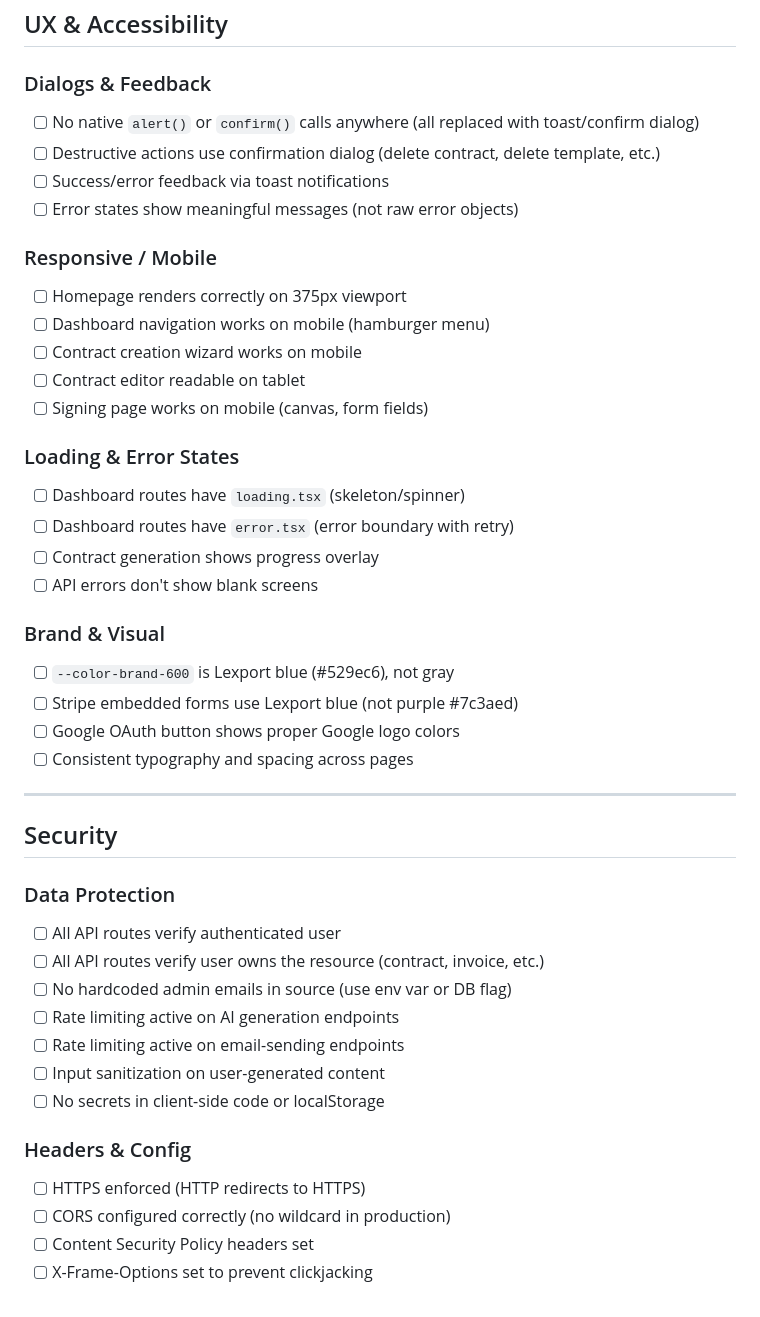
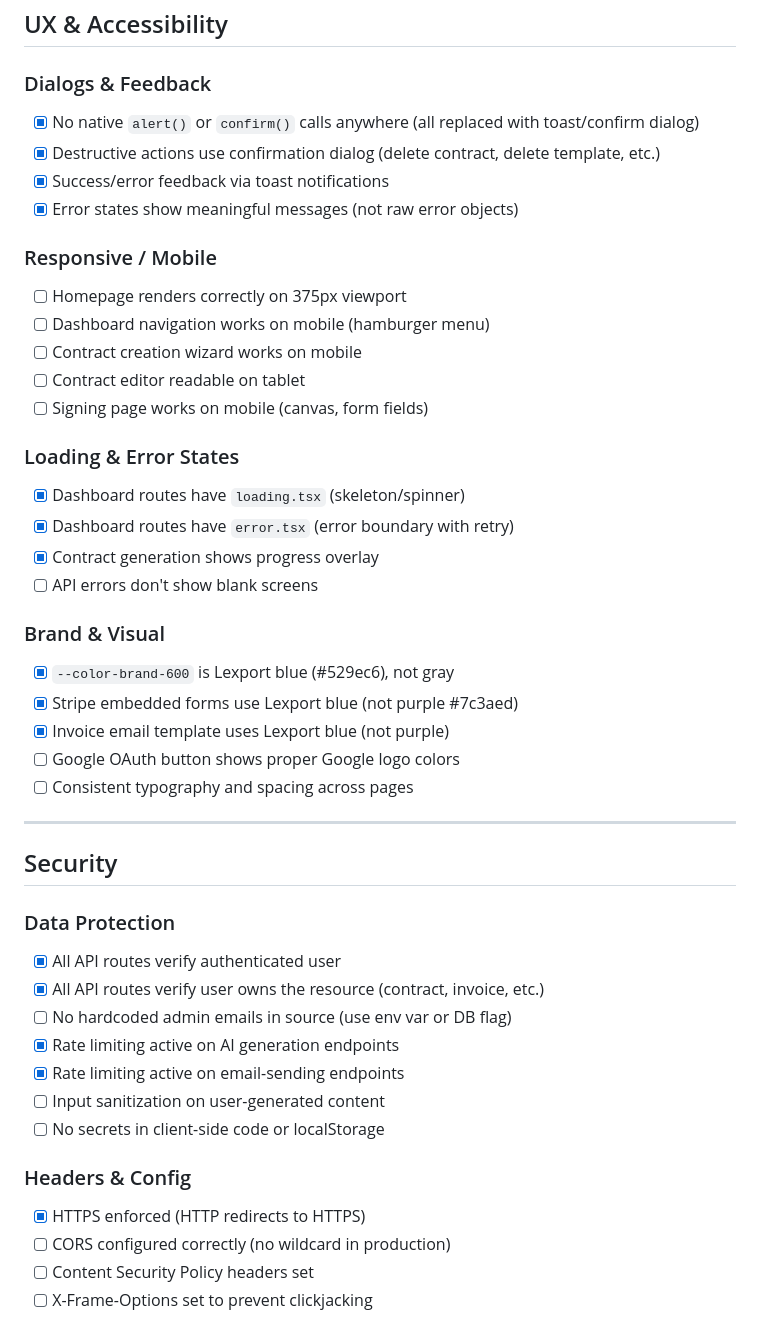
Before and after one commit to pobzino/lexport-ai, a Markdown page: apps/web/LAUNCH_CHECKLIST.md, the part around one of its changes. Drawn GitHub-style.

```diff
--- a/apps/web/LAUNCH_CHECKLIST.md
+++ b/apps/web/LAUNCH_CHECKLIST.md
@@ -147,10 +151,10 @@
 ## UX & Accessibility
 
 ### Dialogs & Feedback
-- [ ] No native `alert()` or `confirm()` calls anywhere (all replaced with toast/confirm dialog)
-- [ ] Destructive actions use confirmation dialog (delete contract, delete template, etc.)
-- [ ] Success/error feedback via toast notifications
-- [ ] Error states show meaningful messages (not raw error objects)
+- [x] No native `alert()` or `confirm()` calls anywhere (all replaced with toast/confirm dialog)
+- [x] Destructive actions use confirmation dialog (delete contract, delete template, etc.)
+- [x] Success/error feedback via toast notifications
+- [x] Error states show meaningful messages (not raw error objects)
 
 ### Responsive / Mobile
 - [ ] Homepage renders correctly on 375px viewport
@@ -160,14 +164,15 @@
 - [ ] Signing page works on mobile (canvas, form fields)
 
 ### Loading & Error States
-- [ ] Dashboard routes have `loading.tsx` (skeleton/spinner)
-- [ ] Dashboard routes have `error.tsx` (error boundary with retry)
-- [ ] Contract generation shows progress overlay
+- [x] Dashboard routes have `loading.tsx` (skeleton/spinner)
+- [x] Dashboard routes have `error.tsx` (error boundary with retry)
+- [x] Contract generation shows progress overlay
 - [ ] API errors don't show blank screens
 
 ### Brand & Visual
-- [ ] `--color-brand-600` is Lexport blue (#529ec6), not gray
-- [ ] Stripe embedded forms use Lexport blue (not purple #7c3aed)
+- [x] `--color-brand-600` is Lexport blue (#529ec6), not gray
+- [x] Stripe embedded forms use Lexport blue (not purple #7c3aed)
+- [x] Invoice email template uses Lexport blue (not purple)
 - [ ] Google OAuth button shows proper Google logo colors
 - [ ] Consistent typography and spacing across pages
 
@@ -176,16 +181,16 @@
 ## Security
 
 ### Data Protection
-- [ ] All API routes verify authenticated user
-- [ ] All API routes verify user owns the resource (contract, invoice, etc.)
+- [x] All API routes verify authenticated user
+- [x] All API routes verify user owns the resource (contract, invoice, etc.)
 - [ ] No hardcoded admin emails in source (use env var or DB flag)
-- [ ] Rate limiting active on AI generation endpoints
-- [ ] Rate limiting active on email-sending endpoints
+- [x] Rate limiting active on AI generation endpoints
+- [x] Rate limiting active on email-sending endpoints
 - [ ] Input sanitization on user-generated content
 - [ ] No secrets in client-side code or localStorage
 
 ### Headers & Config
-- [ ] HTTPS enforced (HTTP redirects to HTTPS)
+- [x] HTTPS enforced (HTTP redirects to HTTPS)
 - [ ] CORS configured correctly (no wildcard in production)
 - [ ] Content Security Policy headers set
 - [ ] X-Frame-Options set to prevent clickjacking
```
Also changed, not shown: other parts of apps/web/LAUNCH_CHECKLIST.md (+46 -42 lines).
